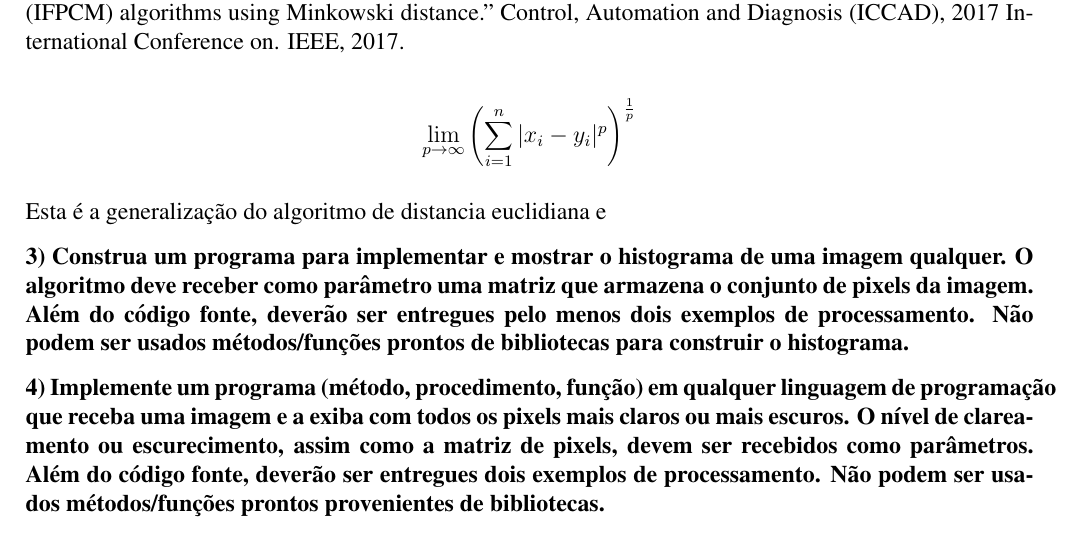
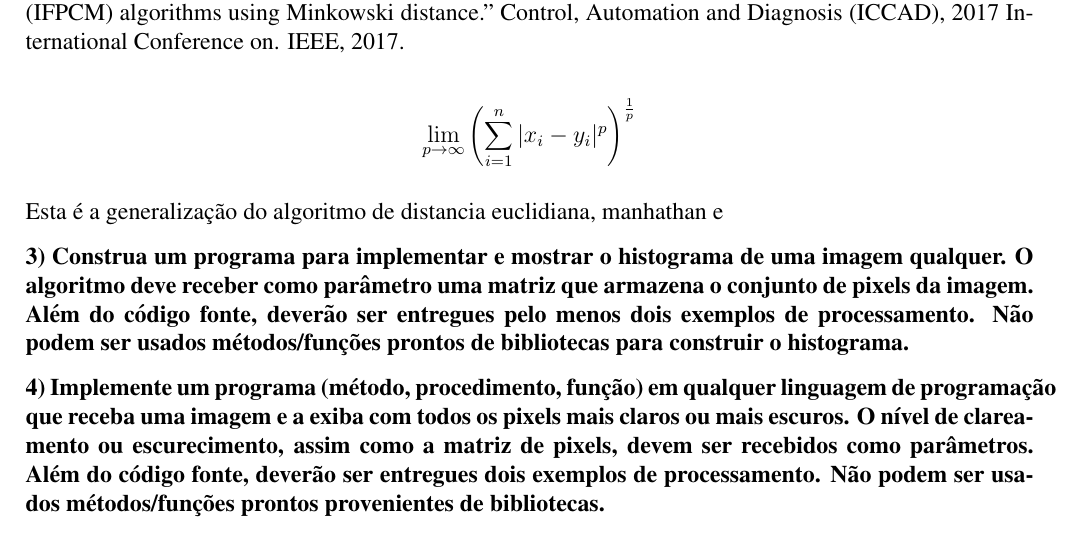
Before and after one commit to tolstenko/ComputerGraphicsLectures, a LaTeX document (atividade02.tex): part of page 1 of 7, cut so that both start at the same text. Compiled offline with pdfLaTeX.

Commit message:
Update on Overleaf.

```diff
--- a/atividade02.tex
+++ b/atividade02.tex
@@ -97,7 +97,7 @@ A distância escolhida é a distância de \textbf{Minkowski} \cite{chouikhi2017i
 
 $$ \lim_{p\to\infty}{\left(\sum_{i=1}^n |x_i-y_i|^p\right)^\frac{1}{p}} $$
 
-Esta é a generalização do algoritmo de distancia euclidiana e
+Esta é a generalização do algoritmo de distancia euclidiana, manhathan e
 
 \textbf{3) Construa um programa para implementar e mostrar o histograma de uma imagem qualquer. O algoritmo deve receber como parâmetro uma matriz que armazena o conjunto de pixels da imagem. Além do código fonte, deverão ser entregues pelo menos dois exemplos de processamento. Não podem ser usados métodos/funções prontos de bibliotecas para construir o histograma.}
 
```
